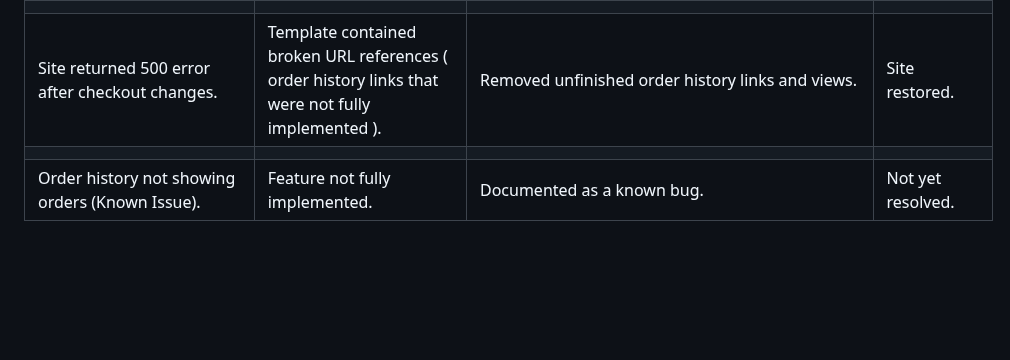
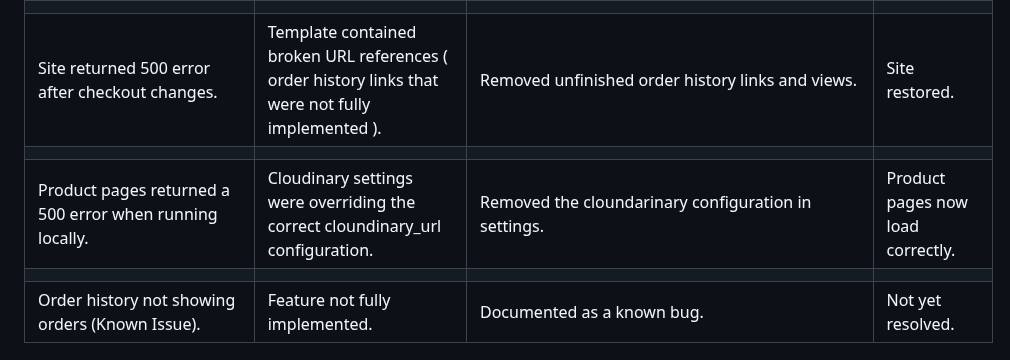
Before and after one commit to mariebernf/Flex_Fit_P4, a Markdown page: README.md, the part around the change. GitHub-like rendering; blank space fills up the shorter version.

Commit message:
Update Bugs & fixes in Readme

```diff
--- a/README.md
+++ b/README.md
@@ -629,6 +629,8 @@ They reported the site was easy to navigate and liked the design of the website.
 |||||
 | Site returned 500 error after checkout changes. | Template contained broken URL references ( order history links that were not fully implemented ). | Removed unfinished order history links and views. | Site restored. |
 |||||
+| Product pages returned a 500 error when running locally. | Cloudinary settings were overriding the correct cloundinary_url configuration. | Removed the cloundarinary configuration in settings. | Product pages now load correctly. |
+|||||
 | Order history not showing orders (Known Issue). | Feature not fully implemented. | Documented as a known bug. | Not yet resolved. |
 
 ## Known Issues
```
